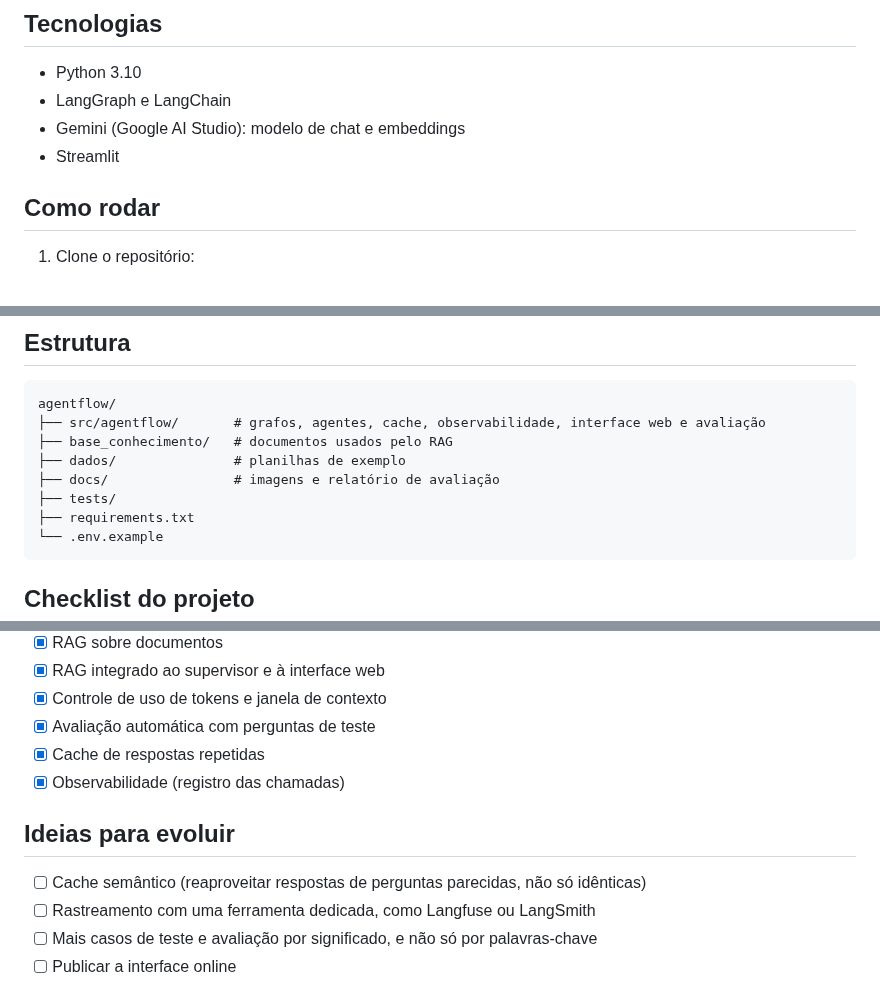
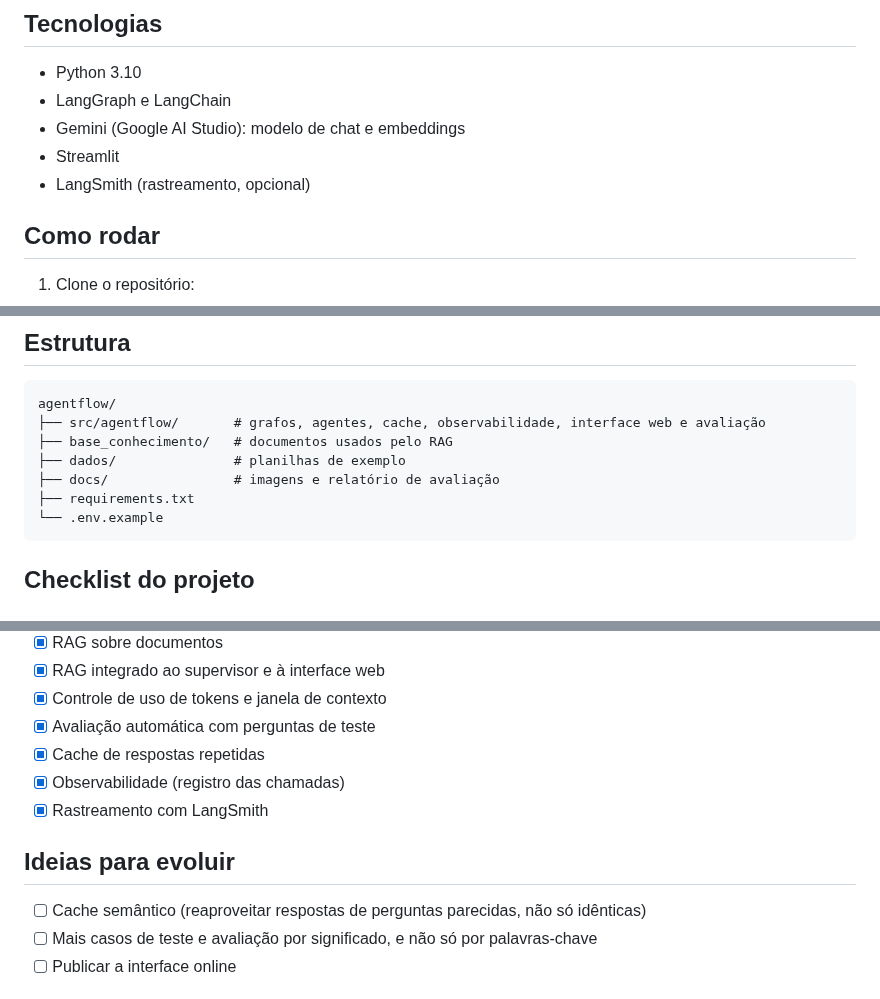
Before and after one commit to kallymeire/agentflow, a Markdown page: README.md, 3 parts joined by grey strips. GitHub-like rendering.

````diff
--- a/README.md
+++ b/README.md
@@ -158,6 +177,7 @@ O agente admite que não encontrou a informação, em vez de inventar uma respos
 - LangGraph e LangChain
 - Gemini (Google AI Studio): modelo de chat e embeddings
 - Streamlit
+- LangSmith (rastreamento, opcional)
 
 ## Como rodar
 
@@ -200,7 +220,6 @@ agentflow/
 ├── base_conhecimento/   # documentos usados pelo RAG
 ├── dados/               # planilhas de exemplo
 ├── docs/                # imagens e relatório de avaliação
-├── tests/
 ├── requirements.txt
 └── .env.example
 ```
@@ -216,11 +235,11 @@ agentflow/
 - [x] Avaliação automática com perguntas de teste
 - [x] Cache de respostas repetidas
 - [x] Observabilidade (registro das chamadas)
+- [x] Rastreamento com LangSmith
 
 ## Ideias para evoluir
 
 - [ ] Cache semântico (reaproveitar respostas de perguntas parecidas, não só idênticas)
-- [ ] Rastreamento com uma ferramenta dedicada, como Langfuse ou LangSmith
 - [ ] Mais casos de teste e avaliação por significado, e não só por palavras-chave
 - [ ] Publicar a interface online
 
````
Also changed, not shown: other parts of README.md (+21 -2 lines), docs/langsmith.png (added), 2 other files.
